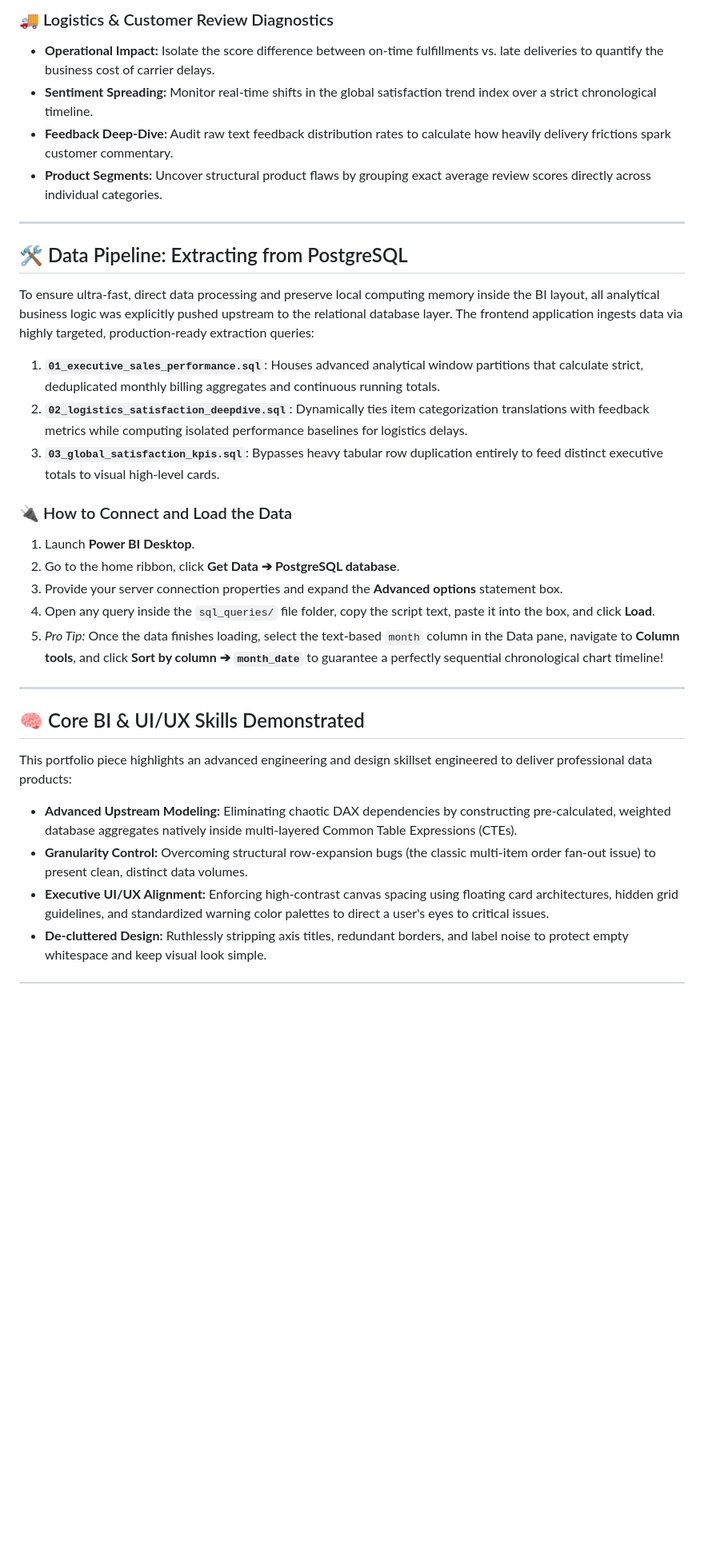
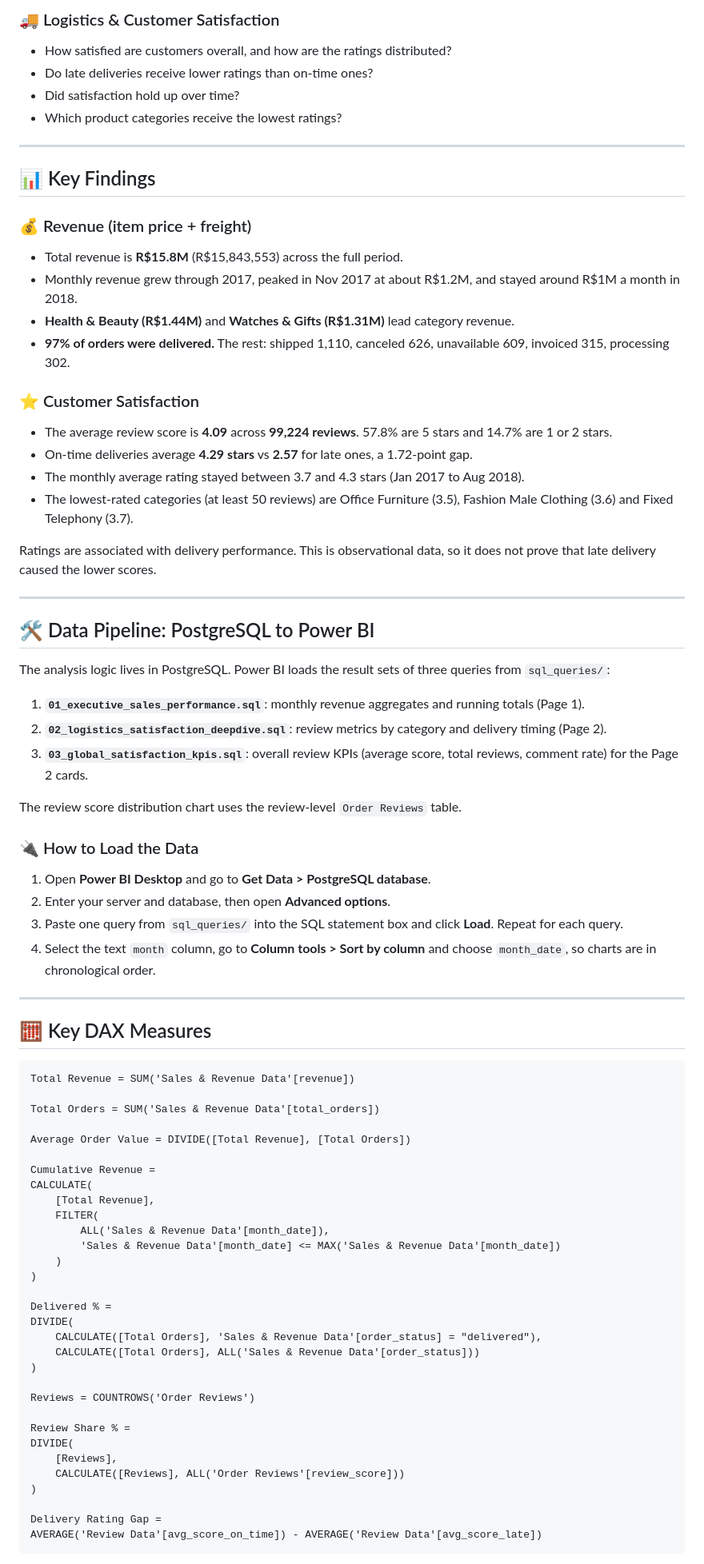
Before and after one commit to Ayoub-LARBI/PowerBI_Project_Olist_E-Commerce_Dataset_Analysis, a Markdown page: README.md, the part around one of its changes. Shown at 80% size. Rendered like a GitHub page; blank space fills up the shorter version.

````diff
--- a/README.md
+++ b/README.md
@@ -29,34 +28,81 @@ The dashboard consists of two high-impact visual tracking layouts designed for i
 
-### 🚚 Logistics & Customer Review Diagnostics
-* **Operational Impact:** Isolate the score difference between on-time fulfillments vs. late deliveries to quantify the business cost of carrier delays.
-* **Sentiment Spreading:** Monitor real-time shifts in the global satisfaction trend index over a strict chronological timeline.
-* **Feedback Deep-Dive:** Audit raw text feedback distribution rates to calculate how heavily delivery frictions spark customer commentary.
-* **Product Segments:** Uncover structural product flaws by grouping exact average review scores directly across individual categories.
+### 🚚 Logistics & Customer Satisfaction
+* How satisfied are customers overall, and how are the ratings distributed?
+* Do late deliveries receive lower ratings than on-time ones?
+* Did satisfaction hold up over time?
+* Which product categories receive the lowest ratings?
 
 ---
 
-## 🛠️ Data Pipeline: Extracting from PostgreSQL
+## 📊 Key Findings
 
-To ensure ultra-fast, direct data processing and preserve local computing memory inside the BI layout, all analytical business logic was explicitly pushed upstream to the relational database layer. The frontend application ingests data via highly targeted, production-ready extraction queries:
+### 💰 Revenue (item price + freight)
+* Total revenue is **R$15.8M** (R$15,843,553) across the full period.
+* Monthly revenue grew through 2017, peaked in Nov 2017 at about R$1.2M, and stayed around R$1M a month in 2018.
+* **Health & Beauty (R$1.44M)** and **Watches & Gifts (R$1.31M)** lead category revenue.
+* **97% of orders were delivered.** The rest: shipped 1,110, canceled 626, unavailable 609, invoiced 315, processing 302.
 
-1. **`01_executive_sales_performance.sql`**: Houses advanced analytical window partitions that calculate strict, deduplicated monthly billing aggregates and continuous running totals.
-2. **`02_logistics_satisfaction_deepdive.sql`**: Dynamically ties item categorization translations with feedback metrics while computing isolated performance baselines for logistics delays.
-3. **`03_global_satisfaction_kpis.sql`**: Bypasses heavy tabular row duplication entirely to feed distinct executive totals to visual high-level cards.
+### ⭐ Customer Satisfaction
+* The average review score is **4.09** across **99,224 reviews**. 57.8% are 5 stars and 14.7% are 1 or 2 stars.
+* On-time deliveries average **4.29 stars** vs **2.57** for late ones, a 1.72-point gap.
+* The monthly average rating stayed between 3.7 and 4.3 stars (Jan 2017 to Aug 2018).
+* The lowest-rated categories (at least 50 reviews) are Office Furniture (3.5), Fashion Male Clothing (3.6) and Fixed Telephony (3.7).
 
-### 🔌 How to Connect and Load the Data
-1. Launch **Power BI Desktop**.
-2. Go to the home ribbon, click **Get Data ➔ PostgreSQL database**.
-3. Provide your server connection properties and expand the **Advanced options** statement box.
-4. Open any query inside the `sql_queries/` file folder, copy the script text, paste it into the box, and click **Load**.
-5. *Pro Tip:* Once the data finishes loading, select the text-based `month` column in the Data pane, navigate to **Column tools**, and click **Sort by column ➔ `month_date`** to guarantee a perfectly sequential chronological chart timeline!
+Ratings are associated with delivery performance. This is observational data, so it does not prove that late delivery caused the lower scores.
 
 ---
 
-## 🧠 Core BI & UI/UX Skills Demonstrated
+## 🛠️ Data Pipeline: PostgreSQL to Power BI
 
-This portfolio piece highlights an advanced engineering and design skillset engineered to deliver professional data products:
+The analysis logic lives in PostgreSQL. Power BI loads the result sets of three queries from `sql_queries/`:
 
-* **Advanced Upstream Modeling:** Eliminating chaotic DAX dependencies by constructing pre-calculated, weighted database aggregates natively inside multi-layered Common Table Expressions (CTEs).
-* **Granularity Control:** Overcoming structural row-expansion bugs (the classic multi-item order fan-out issue) to present clean, distinct data volumes.
-* **Executive UI/UX Alignment:** Enforcing high-contrast canvas spacing using floating card architectures, hidden grid guidelines, and standardized warning color palettes to direct a user's eyes to critical issues.
-* **De-cluttered Design:** Ruthlessly stripping axis titles, redundant borders, and label noise to protect empty whitespace and keep visual look simple.
+1. **`01_executive_sales_performance.sql`**: monthly revenue aggregates and running totals (Page 1).
+2. **`02_logistics_satisfaction_deepdive.sql`**: review metrics by category and delivery timing (Page 2).
+3. **`03_global_satisfaction_kpis.sql`**: overall review KPIs (average score, total reviews, comment rate) for the Page 2 cards.
+
+The review score distribution chart uses the review-level `Order Reviews` table.
+
+### 🔌 How to Load the Data
+1. Open **Power BI Desktop** and go to **Get Data > PostgreSQL database**.
+2. Enter your server and database, then open **Advanced options**.
+3. Paste one query from `sql_queries/` into the SQL statement box and click **Load**. Repeat for each query.
+4. Select the text `month` column, go to **Column tools > Sort by column** and choose `month_date`, so charts are in chronological order.
+
+---
+
+## 🧮 Key DAX Measures
+
+```DAX
+Total Revenue = SUM('Sales & Revenue Data'[revenue])
+
+Total Orders = SUM('Sales & Revenue Data'[total_orders])
+
+Average Order Value = DIVIDE([Total Revenue], [Total Orders])
+
+Cumulative Revenue =
+CALCULATE(
+    [Total Revenue],
+    FILTER(
+        ALL('Sales & Revenue Data'[month_date]),
+        'Sales & Revenue Data'[month_date] <= MAX('Sales & Revenue Data'[month_date])
+    )
+)
+
+Delivered % =
+DIVIDE(
+    CALCULATE([Total Orders], 'Sales & Revenue Data'[order_status] = "delivered"),
+    CALCULATE([Total Orders], ALL('Sales & Revenue Data'[order_status]))
+)
+
+Reviews = COUNTROWS('Order Reviews')
+
+Review Share % =
+DIVIDE(
+    [Reviews],
+    CALCULATE([Reviews], ALL('Order Reviews'[review_score]))
+)
+
+Delivery Rating Gap =
+AVERAGE('Review Data'[avg_score_on_time]) - AVERAGE('Review Data'[avg_score_late])
+```
+
````
Also changed, not shown: other parts of README.md (+43 -15 lines), images/Logistics & Customer Satisfaction ss.png (deleted), images/Revenue & Sales Overview ss.png (deleted), images/page1_revenue_overview.png (added), images/page2_logistics_satisfaction.png (added), 1 other file.
